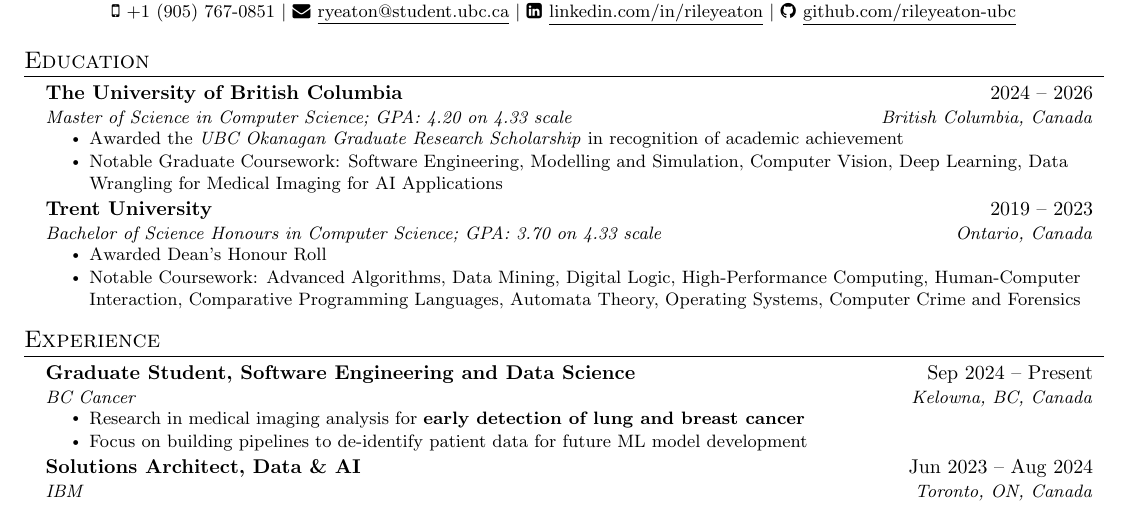
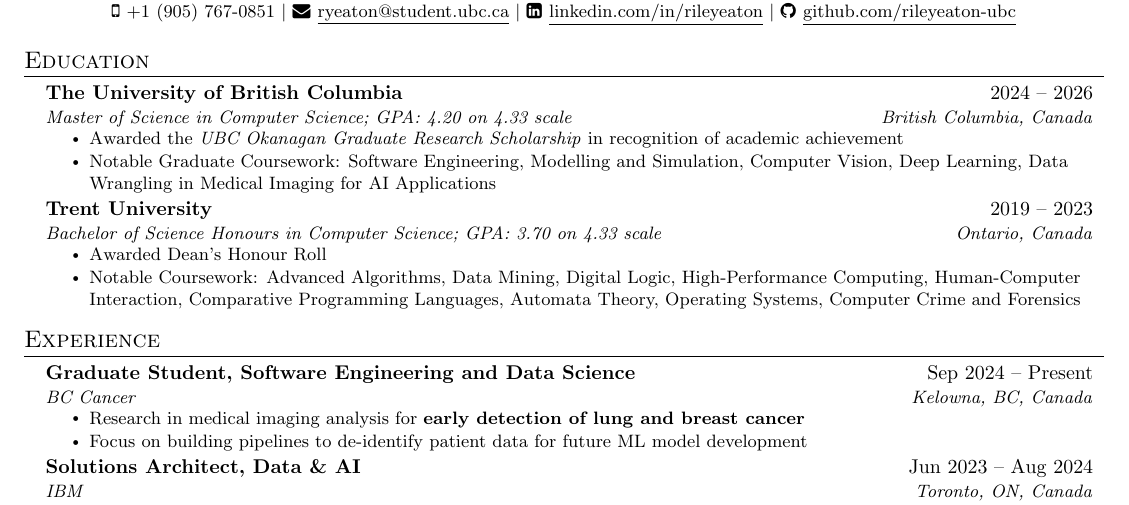
Before and after one commit to rileyeaton-ubc/rileyeaton-resume, a LaTeX CV (Riley_Eaton_resume.tex): part of page 1 of 2, cut so that both start at the same text. Compiled offline with pdfLaTeX.

Commit message:
fix typo in course naming

```diff
--- a/Riley_Eaton_resume.tex
+++ b/Riley_Eaton_resume.tex
@@ -124,7 +124,7 @@
       {Master of Science in Computer Science; GPA: 4.20 on 4.33 scale}{British Columbia, Canada}
       \resumeItemListStart
         \resumeItem{Awarded the \emph{UBC Okanagan Graduate Research Scholarship} in recognition of academic achievement}
-        \resumeItem{Notable Graduate Coursework: Software Engineering, Modelling and Simulation, Computer Vision, Deep Learning, Data Wrangling for Medical Imaging for AI Applications}
+        \resumeItem{Notable Graduate Coursework: Software Engineering, Modelling and Simulation, Computer Vision, Deep Learning, Data Wrangling in Medical Imaging for AI Applications}
       \resumeItemListEnd
     % Trent
     \resumeSubheading
```
Also changed, not shown: Riley_Eaton_resume.pdf.
